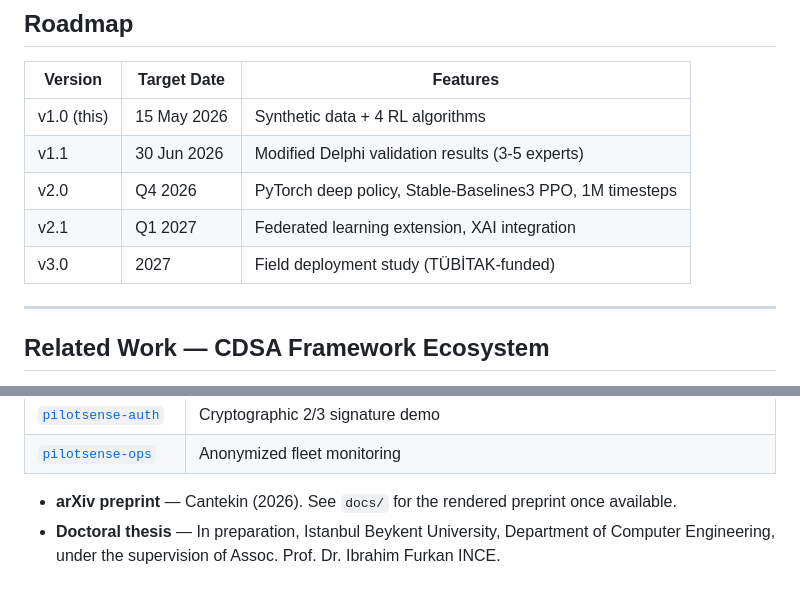
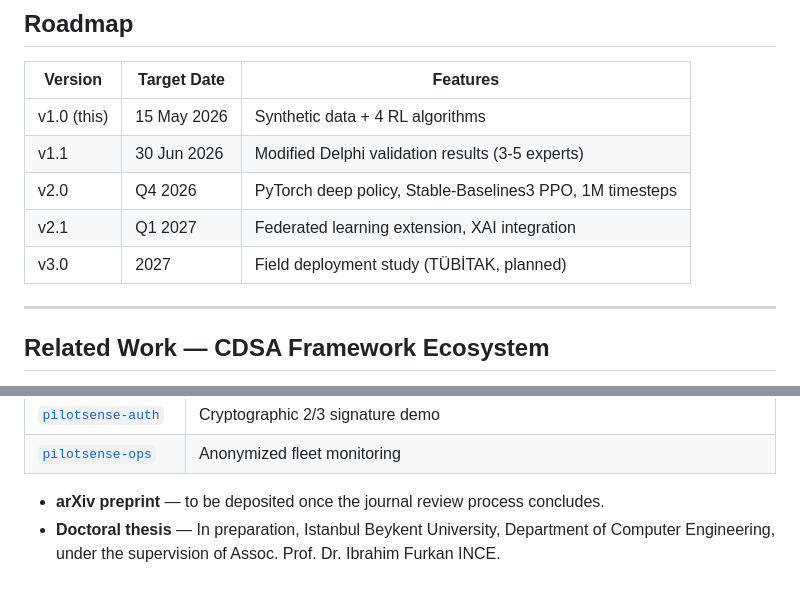
Before and after one commit to Orfeomete/cdsa-mro, a Markdown page: README.md, 2 parts joined by grey strips. GitHub-like rendering.

```diff
--- a/README.md
+++ b/README.md
@@ -389,7 +381,7 @@ author's own.
 | v1.1 | 30 Jun 2026 | Modified Delphi validation results (3-5 experts) |
 | v2.0 | Q4 2026 | PyTorch deep policy, Stable-Baselines3 PPO, 1M timesteps |
 | v2.1 | Q1 2027 | Federated learning extension, XAI integration |
-| v3.0 | 2027 | Field deployment study (TÜBİTAK-funded) |
+| v3.0 | 2027 | Field deployment study (TÜBİTAK, planned) |
 
 ---
 
@@ -409,8 +401,8 @@ This repository is part of the CDSA framework ecosystem maintained under
 | [`pilotsense-auth`](https://github.com/Orfeomete/pilotsense-auth) | Cryptographic 2/3 signature demo |
 | [`pilotsense-ops`](https://github.com/Orfeomete/pilotsense-ops) | Anonymized fleet monitoring |
 
-- **arXiv preprint** — Cantekin (2026). See `docs/` for the rendered
-  preprint once available.
+- **arXiv preprint** — to be deposited once the journal review process
+  concludes.
 - **Doctoral thesis** — In preparation, Istanbul Beykent University,
   Department of Computer Engineering, under the supervision of
   Assoc. Prof. Dr. Ibrahim Furkan INCE.
```
Also changed, not shown: other parts of README.md (+11 -19 lines).
